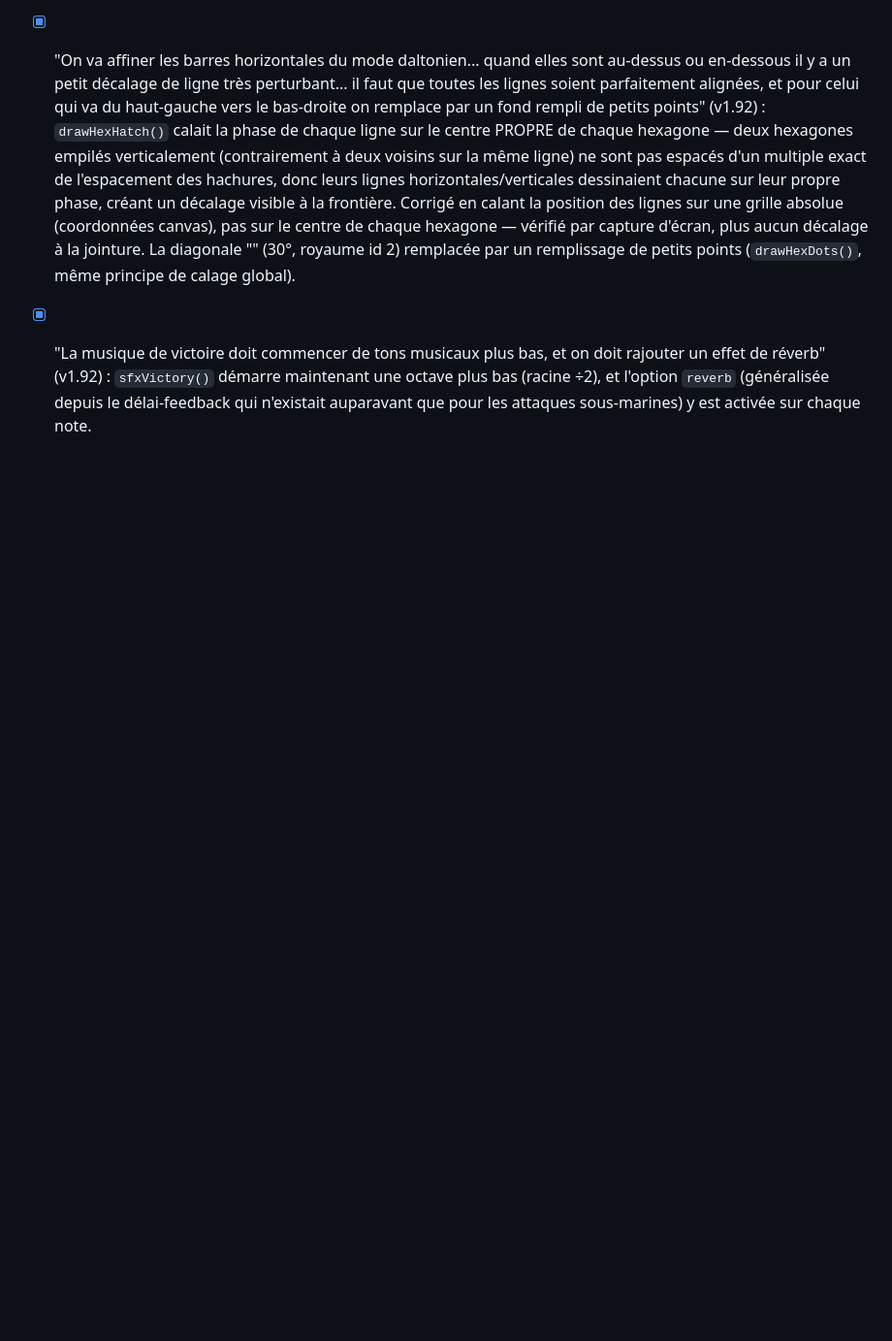
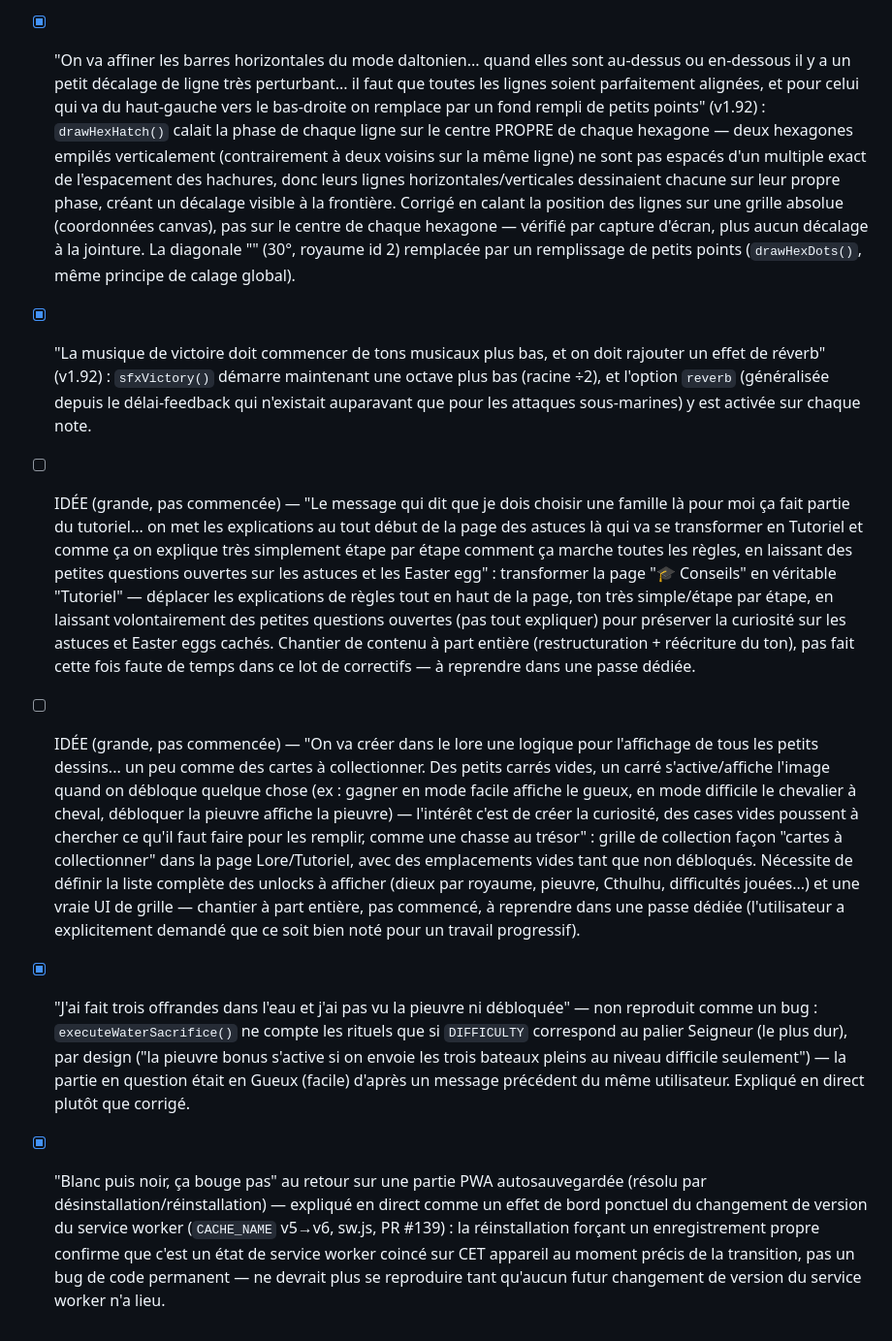
Before and after one commit to PierreMillon/knight-wars, a Markdown page: BACKLOG.md, the part around the change. Shown at 97% size. Drawn GitHub-style; blank space fills up the shorter version.

Commit message:
BACKLOG.md: log two deferred feature ideas + close out explanation-only reports (#143)
- Astuces->Tutoriel content rewrite and collectible-card Lore unlock grid
  logged as explicitly-specified future work, not started this round.
- Octopus/Cthulhu 3-offerings report closed as by-design (Seigneur-only),
  not a bug.
- PWA white-then-black resume glitch closed as a one-time service-worker
  version-transition side effect (CACHE_NAME v5->v6), confirmed by
  reinstall fixing it.

Co-authored-by: Claude <noreply@anthropic.com>

```diff
--- a/BACKLOG.md
+++ b/BACKLOG.md
@@ -273,3 +273,7 @@ Sound (gamme par royaume), épée/bateau taille + alignement, portée d'attaque
 - [x] "Quand on clique sur un bouton des réglages du nombre d'adversaires, de la taille de la carte, ou bien la difficulté, ça ne mette pas directement sur la carte" (v1.91) : les trois redémarraient (ou changeaient l'agressivité IA) instantanément — comportement délibéré à l'origine ("sinon ça lit comme si rien ne s'était passé"), inversé sur demande explicite. Les trois réglages sont maintenant juste persistés + affichage du bouton actif mis à jour ; ils ne prennent effet qu'à la prochaine partie réellement démarrée (`rerollBtn`/`randomGameBtn`, via `applyPendingDifficulty()` pour la difficulté). Le bouton "Rejouer la même carte" et le replay ne sont pas touchés — ils doivent garder les réglages EXACTS de la partie/du replay d'origine pour reproduire la même carte.
 - [x] "On va affiner les barres horizontales du mode daltonien... quand elles sont au-dessus ou en-dessous il y a un petit décalage de ligne très perturbant... il faut que toutes les lignes soient parfaitement alignées, et pour celui qui va du haut-gauche vers le bas-droite on remplace par un fond rempli de petits points" (v1.92) : `drawHexHatch()` calait la phase de chaque ligne sur le centre PROPRE de chaque hexagone — deux hexagones empilés verticalement (contrairement à deux voisins sur la même ligne) ne sont pas espacés d'un multiple exact de l'espacement des hachures, donc leurs lignes horizontales/verticales dessinaient chacune sur leur propre phase, créant un décalage visible à la frontière. Corrigé en calant la position des lignes sur une grille absolue (coordonnées canvas), pas sur le centre de chaque hexagone — vérifié par capture d'écran, plus aucun décalage à la jointure. La diagonale "\" (30°, royaume id 2) remplacée par un remplissage de petits points (`drawHexDots()`, même principe de calage global).
 - [x] "La musique de victoire doit commencer de tons musicaux plus bas, et on doit rajouter un effet de réverb" (v1.92) : `sfxVictory()` démarre maintenant une octave plus bas (racine ÷2), et l'option `reverb` (généralisée depuis le délai-feedback qui n'existait auparavant que pour les attaques sous-marines) y est activée sur chaque note.
+- [ ] IDÉE (grande, pas commencée) — "Le message qui dit que je dois choisir une famille là pour moi ça fait partie du tutoriel... on met les explications au tout début de la page des astuces là qui va se transformer en Tutoriel et comme ça on explique très simplement étape par étape comment ça marche toutes les règles, en laissant des petites questions ouvertes sur les astuces et les Easter egg" : transformer la page "🎓 Conseils" en véritable "Tutoriel" — déplacer les explications de règles tout en haut de la page, ton très simple/étape par étape, en laissant volontairement des petites questions ouvertes (pas tout expliquer) pour préserver la curiosité sur les astuces et Easter eggs cachés. Chantier de contenu à part entière (restructuration + réécriture du ton), pas fait cette fois faute de temps dans ce lot de correctifs — à reprendre dans une passe dédiée.
+- [ ] IDÉE (grande, pas commencée) — "On va créer dans le lore une logique pour l'affichage de tous les petits dessins... un peu comme des cartes à collectionner. Des petits carrés vides, un carré s'active/affiche l'image quand on débloque quelque chose (ex : gagner en mode facile affiche le gueux, en mode difficile le chevalier à cheval, débloquer la pieuvre affiche la pieuvre) — l'intérêt c'est de créer la curiosité, des cases vides poussent à chercher ce qu'il faut faire pour les remplir, comme une chasse au trésor" : grille de collection façon "cartes à collectionner" dans la page Lore/Tutoriel, avec des emplacements vides tant que non débloqués. Nécessite de définir la liste complète des unlocks à afficher (dieux par royaume, pieuvre, Cthulhu, difficultés jouées...) et une vraie UI de grille — chantier à part entière, pas commencé, à reprendre dans une passe dédiée (l'utilisateur a explicitement demandé que ce soit bien noté pour un travail progressif).
+- [x] "J'ai fait trois offrandes dans l'eau et j'ai pas vu la pieuvre ni débloquée" — non reproduit comme un bug : `executeWaterSacrifice()` ne compte les rituels que si `DIFFICULTY` correspond au palier Seigneur (le plus dur), par design ("la pieuvre bonus s'active si on envoie les trois bateaux pleins au niveau difficile seulement") — la partie en question était en Gueux (facile) d'après un message précédent du même utilisateur. Expliqué en direct plutôt que corrigé.
+- [x] "Blanc puis noir, ça bouge pas" au retour sur une partie PWA autosauvegardée (résolu par désinstallation/réinstallation) — expliqué en direct comme un effet de bord ponctuel du changement de version du service worker (`CACHE_NAME` v5→v6, sw.js, PR #139) : la réinstallation forçant un enregistrement propre confirme que c'est un état de service worker coincé sur CET appareil au moment précis de la transition, pas un bug de code permanent — ne devrait plus se reproduire tant qu'aucun futur changement de version du service worker n'a lieu.
```
